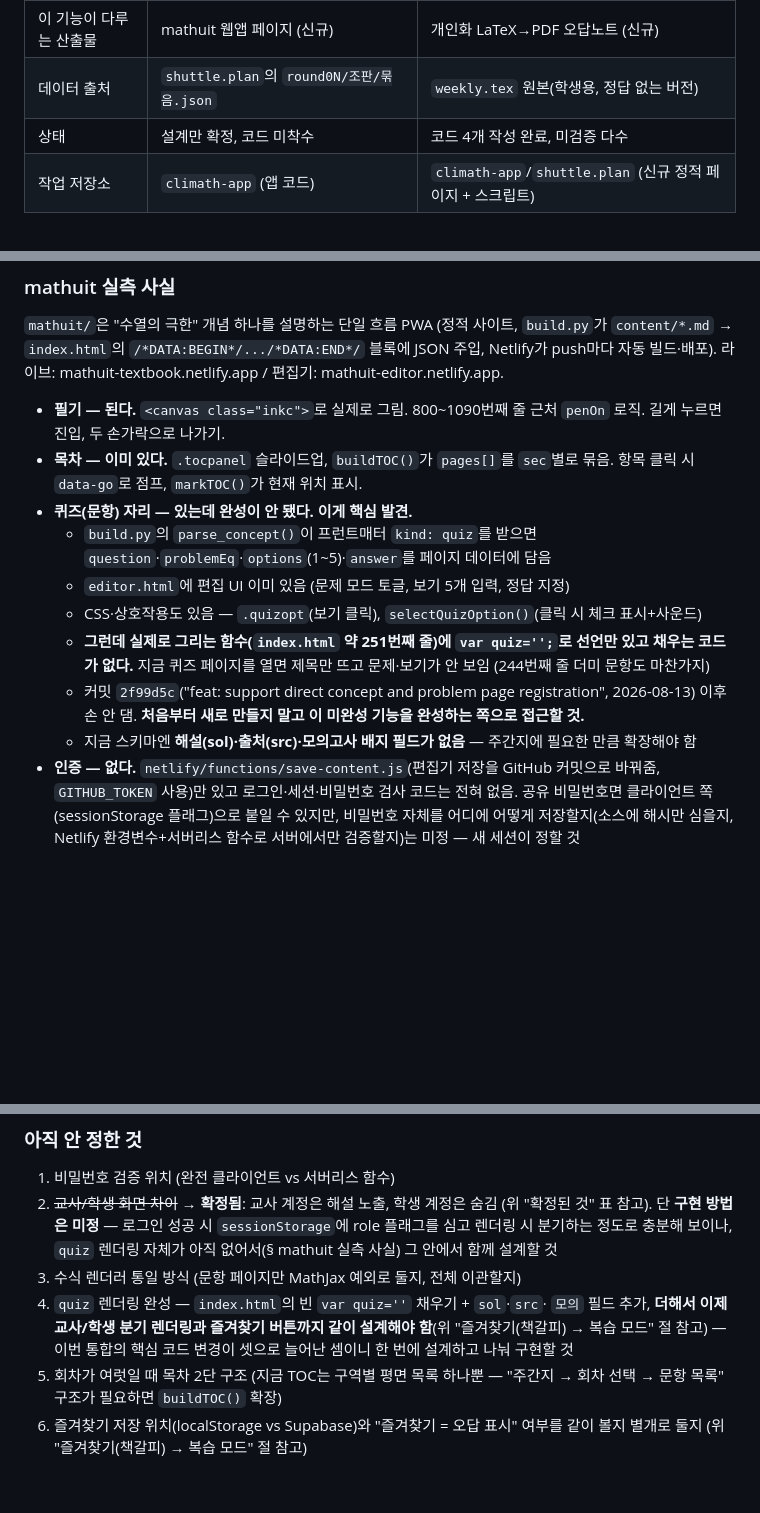
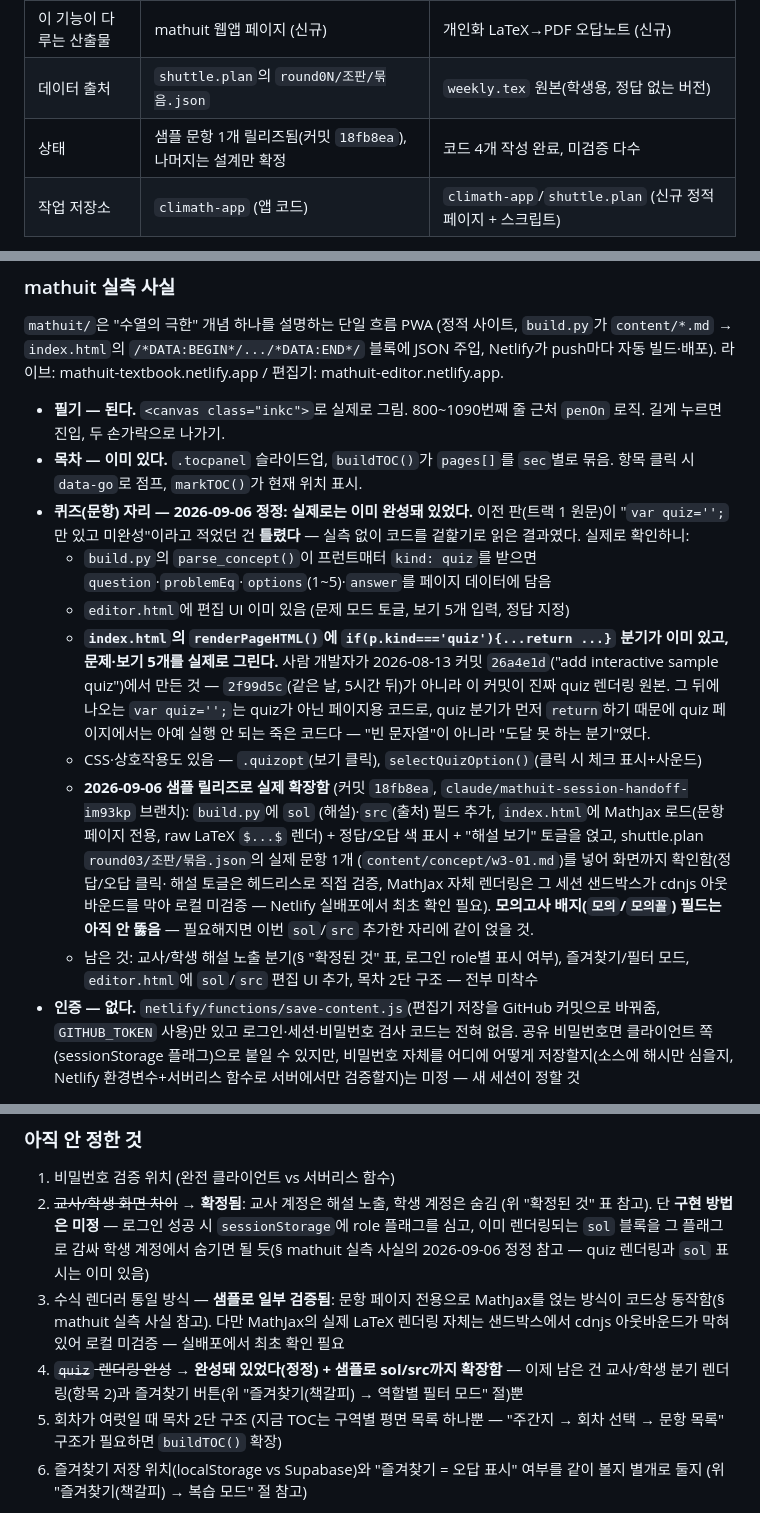
Before and after one commit to gowod2-sketch/climath-app, a Markdown page: docs/주간지_mathuit_통합_인수인계.md, 3 parts joined by grey strips. Rendered like a GitHub page; blank space fills up the shorter version.

Commit message:
docs: quiz 렌더링 "미완성" 정정 + 샘플 릴리즈 반영
18fb8ea 작업 중 발견: quiz 렌더링은 2026-08-13 커밋 26a4e1d에서
사람 개발자가 이미 완성해 뒀다. 이전 판(H.주간지 분류 세션 원문)이
var quiz=''를 근거로 "미완성"이라 적은 건 코드를 겉핥기로 읽은
오판이었다 — 그 코드는 quiz가 아닌 페이지용 도달 불가 분기였다.
실측(build.py 실행, 헤드리스 클릭 시뮬레이션)으로 정정.

Co-Authored-By: Claude Sonnet 5 <noreply@anthropic.com>
Claude-Session: https://claude.ai/code/session_01Cx7YjtzWwd2hWj6NNhqp9n

```diff
--- a/docs/주간지_mathuit_통합_인수인계.md
+++ b/docs/주간지_mathuit_통합_인수인계.md
@@ -26,7 +26,7 @@ QR로 오답만 수집. **둘 다 필요하다고 확정** (2026-09-06, 사용
 | 주간지 원본 형태 | 계속 LaTeX/PDF로 인쇄 (바뀌지 않음) | 계속 LaTeX/PDF로 인쇄 (바뀌지 않음) |
 | 이 기능이 다루는 산출물 | mathuit 웹앱 페이지 (신규) | 개인화 LaTeX→PDF 오답노트 (신규) |
 | 데이터 출처 | `shuttle.plan`의 `round0N/조판/묶음.json` | `weekly.tex` 원본(학생용, 정답 없는 버전) |
-| 상태 | 설계만 확정, 코드 미착수 | 코드 4개 작성 완료, 미검증 다수 |
+| 상태 | 샘플 문항 1개 릴리즈됨(커밋 `18fb8ea`), 나머지는 설계만 확정 | 코드 4개 작성 완료, 미검증 다수 |
 | 작업 저장소 | `climath-app` (앱 코드) | `climath-app`/`shuttle.plan` (신규 정적 페이지 + 스크립트) |
 
 **중요**: 두 트랙 다 "주간지는 계속 인쇄물"이 전제다. mathuit 통합은
@@ -105,20 +105,34 @@ mathuit-textbook.netlify.app / 편집기: mathuit-editor.netlify.app.
   근처 `penOn` 로직. 길게 누르면 진입, 두 손가락으로 나가기.
 - **목차 — 이미 있다.** `.tocpanel` 슬라이드업, `buildTOC()`가 `pages[]`를
   `sec`별로 묶음. 항목 클릭 시 `data-go`로 점프, `markTOC()`가 현재 위치 표시.
-- **퀴즈(문항) 자리 — 있는데 완성이 안 됐다. 이게 핵심 발견.**
+- **퀴즈(문항) 자리 — 2026-09-06 정정: 실제로는 이미 완성돼 있었다.**
+  이전 판(트랙 1 원문)이 "`var quiz='';`만 있고 미완성"이라고 적었던 건
+  **틀렸다** — 실측 없이 코드를 겉핥기로 읽은 결과였다. 실제로 확인하니:
   - `build.py`의 `parse_concept()`이 프런트매터 `kind: quiz`를 받으면
     `question`·`problemEq`·`options`(1~5)·`answer`를 페이지 데이터에 담음
   - `editor.html`에 편집 UI 이미 있음 (문제 모드 토글, 보기 5개 입력, 정답 지정)
+  - **`index.html`의 `renderPageHTML()`에 `if(p.kind==='quiz'){...return ...}`
+    분기가 이미 있고, 문제·보기 5개를 실제로 그린다.** 사람 개발자가
+    2026-08-13 커밋 `26a4e1d`("add interactive sample quiz")에서 만든 것 —
+    `2f99d5c`(같은 날, 5시간 뒤)가 아니라 이 커밋이 진짜 quiz 렌더링 원본.
+    그 뒤에 나오는 `var quiz='';`는 quiz가 아닌 페이지용 코드로,
+    quiz 분기가 먼저 `return`하기 때문에 quiz 페이지에서는 아예 실행 안
+    되는 죽은 코드다 — "빈 문자열"이 아니라 "도달 못 하는 분기"였다.
   - CSS·상호작용도 있음 — `.quizopt`(보기 클릭), `selectQuizOption()`(클릭 시
     체크 표시+사운드)
-  - **그런데 실제로 그리는 함수(`index.html` 약 251번째 줄)에
-    `var quiz='';`로 선언만 있고 채우는 코드가 없다.** 지금 퀴즈 페이지를
-    열면 제목만 뜨고 문제·보기가 안 보임 (244번째 줄 더미 문항도 마찬가지)
-  - 커밋 `2f99d5c`("feat: support direct concept and problem page
-    registration", 2026-08-13) 이후 손 안 댐. **처음부터 새로 만들지 말고
-    이 미완성 기능을 완성하는 쪽으로 접근할 것.**
-  - 지금 스키마엔 **해설(sol)·출처(src)·모의고사 배지 필드가 없음** — 주간지에
-    필요한 만큼 확장해야 함
+  - **2026-09-06 샘플 릴리즈로 실제 확장함** (커밋 `18fb8ea`,
+    `claude/mathuit-session-handoff-im93kp` 브랜치): `build.py`에 `sol`
+    (해설)·`src`(출처) 필드 추가, `index.html`에 MathJax 로드(문항 페이지
+    전용, raw LaTeX `$...$` 렌더) + 정답/오답 색 표시 + "해설 보기" 토글을
+    얹고, shuttle.plan `round03/조판/묶음.json`의 실제 문항 1개
+    (`content/concept/w3-01.md`)를 넣어 화면까지 확인함(정답/오답 클릭·
+    해설 토글은 헤드리스로 직접 검증, MathJax 자체 렌더링은 그 세션 샌드박스가
+    cdnjs 아웃바운드를 막아 로컬 미검증 — Netlify 실배포에서 최초 확인 필요).
+    **모의고사 배지(`모의`/`모의꼴`) 필드는 아직 안 뚫음** — 필요해지면 이번
+    `sol`/`src` 추가한 자리에 같이 얹을 것.
+  - 남은 것: 교사/학생 해설 노출 분기(§ "확정된 것" 표, 로그인 role별 표시
+    여부), 즐겨찾기/필터 모드, `editor.html`에 `sol`/`src` 편집 UI 추가,
+    목차 2단 구조 — 전부 미착수
 - **인증 — 없다.** `netlify/functions/save-content.js`(편집기 저장을 GitHub
   커밋으로 바꿔줌, `GITHUB_TOKEN` 사용)만 있고 로그인·세션·비밀번호 검사 코드는
   전혀 없음. 공유 비밀번호면 클라이언트 쪽(sessionStorage 플래그)으로 붙일
@@ -158,14 +172,16 @@ mathuit-textbook.netlify.app / 편집기: mathuit-editor.netlify.app.
 1. 비밀번호 검증 위치 (완전 클라이언트 vs 서버리스 함수)
 2. ~~교사/학생 화면 차이~~ → **확정됨**: 교사 계정은 해설 노출, 학생 계정은
    숨김 (위 "확정된 것" 표 참고). 단 **구현 방법은 미정** — 로그인 성공
-   시 `sessionStorage`에 role 플래그를 심고 렌더링 시 분기하는 정도로
-   충분해 보이나, `quiz` 렌더링 자체가 아직 없어서(§ mathuit 실측 사실)
-   그 안에서 함께 설계할 것
-3. 수식 렌더러 통일 방식 (문항 페이지만 MathJax 예외로 둘지, 전체 이관할지)
-4. `quiz` 렌더링 완성 — `index.html`의 빈 `var quiz=''` 채우기 + `sol`·`src`·
-   `모의` 필드 추가, **더해서 이제 교사/학생 분기 렌더링과 즐겨찾기 버튼까지
-   같이 설계해야 함**(위 "즐겨찾기(책갈피) → 복습 모드" 절 참고) — 이번
-   통합의 핵심 코드 변경이 셋으로 늘어난 셈이니 한 번에 설계하고 나눠 구현할 것
+   시 `sessionStorage`에 role 플래그를 심고, 이미 렌더링되는 `sol` 블록을
+   그 플래그로 감싸 학생 계정에서 숨기면 될 듯(§ mathuit 실측 사실의
+   2026-09-06 정정 참고 — quiz 렌더링과 `sol` 표시는 이미 있음)
+3. 수식 렌더러 통일 방식 — **샘플로 일부 검증됨**: 문항 페이지 전용으로
+   MathJax를 얹는 방식이 코드상 동작함(§ mathuit 실측 사실 참고). 다만
+   MathJax의 실제 LaTeX 렌더링 자체는 샌드박스에서 cdnjs 아웃바운드가
+   막혀 있어 로컬 미검증 — 실배포에서 최초 확인 필요
+4. ~~`quiz` 렌더링 완성~~ → **완성돼 있었다(정정) + 샘플로 sol/src까지
+   확장함** — 이제 남은 건 교사/학생 분기 렌더링(항목 2)과 즐겨찾기
+   버튼(위 "즐겨찾기(책갈피) → 역할별 필터 모드" 절)뿐
 5. 회차가 여럿일 때 목차 2단 구조 (지금 TOC는 구역별 평면 목록 하나뿐 —
    "주간지 → 회차 선택 → 문항 목록" 구조가 필요하면 `buildTOC()` 확장)
 6. 즐겨찾기 저장 위치(localStorage vs Supabase)와 "즐겨찾기 = 오답 표시"
```
